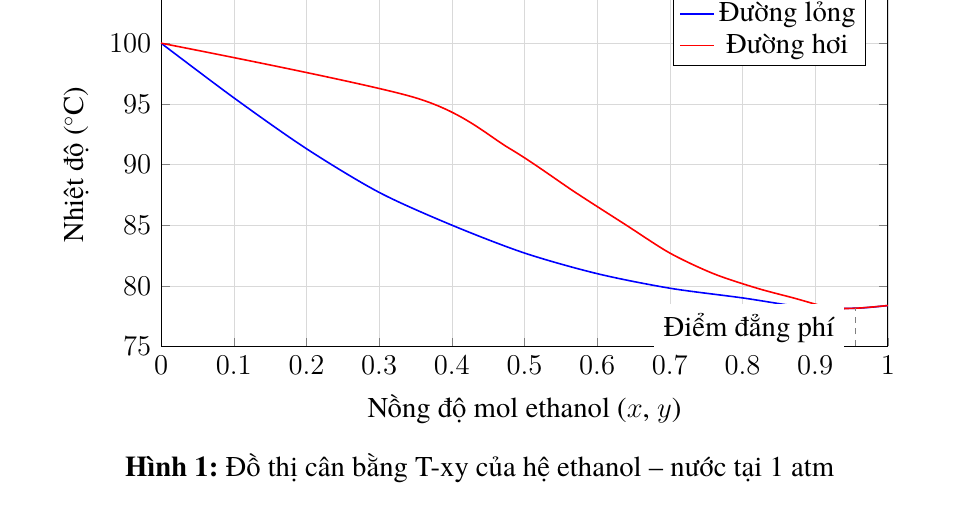
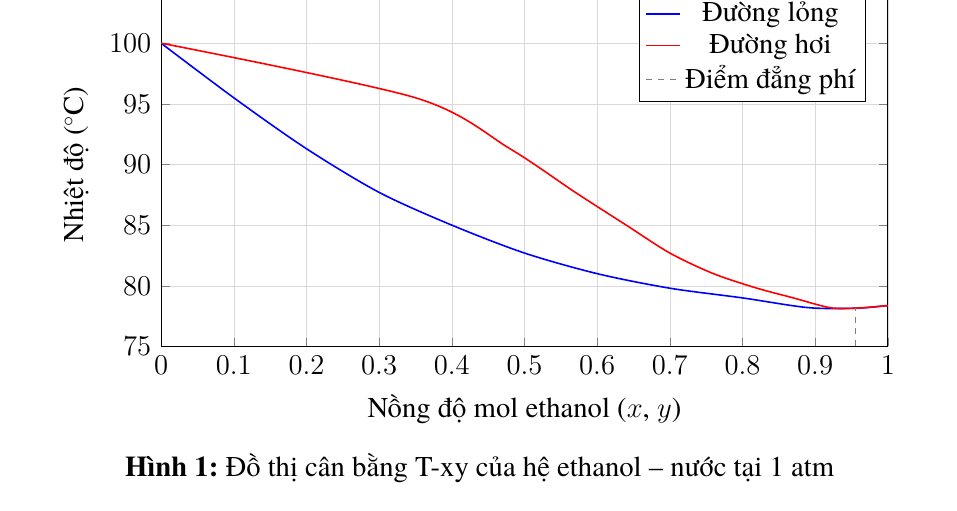
Before and after one commit to bowber/dacn, a LaTeX document (src/main.tex, which reads src/chapter2.tex): part of page 14 of 42, cut so that both start at the same text. Compiled offline with XeLaTeX.

Commit message:
Use legend for azeotrope point instead of floating label

```diff
--- a/src/chapter2.tex
+++ b/src/chapter2.tex
@@ -118,8 +117,8 @@ Nhiệt hóa hơi (kJ/mol) & 38.56 & 40.66 \\
 \addlegendentry{Đường hơi}
 
 % Điểm đẳng phí
-\draw[dashed, gray] (axis cs:0.956, 75) -- (axis cs:0.956, 78.15);
-\node[fill=white, font=\normalsize, anchor=east] at (axis cs:0.94, 76.5) {Điểm đẳng phí};
+\addplot[dashed, gray] coordinates {(0.956, 75) (0.956, 78.15)};
+\addlegendentry{Điểm đẳng phí}
 
 \end{axis}
 \end{tikzpicture}
```
Also changed, not shown: src/chapter2.tex (1 more changed lines).
